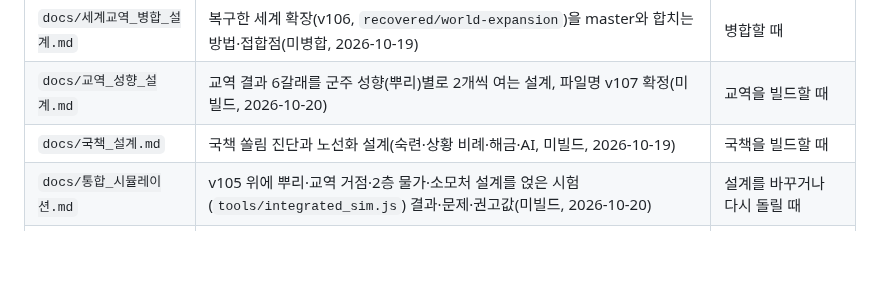
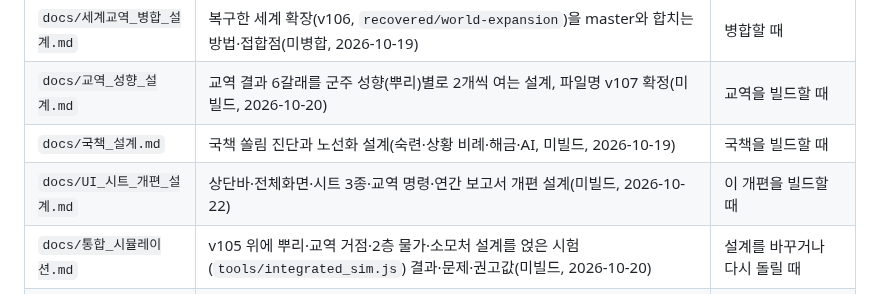
Before and after one commit to Jasonjunior26/samgukji, a Markdown page: docs/README.md, the part around the change. Rendered like a GitHub page; blank space fills up the shorter version.

```diff
--- a/docs/README.md
+++ b/docs/README.md
@@ -15,6 +15,7 @@
 | `docs/세계교역_병합_설계.md` | 복구한 세계 확장(v106, `recovered/world-expansion`)을 master와 합치는 방법·접합점(미병합, 2026-10-19) | 병합할 때 |
 | `docs/교역_성향_설계.md` | 교역 결과 6갈래를 군주 성향(뿌리)별로 2개씩 여는 설계, 파일명 v107 확정(미빌드, 2026-10-20) | 교역을 빌드할 때 |
 | `docs/국책_설계.md` | 국책 쏠림 진단과 노선화 설계(숙련·상황 비례·해금·AI, 미빌드, 2026-10-19) | 국책을 빌드할 때 |
+| `docs/UI_시트_개편_설계.md` | 상단바·전체화면·시트 3종·교역 명령·연간 보고서 개편 설계(미빌드, 2026-10-22) | 이 개편을 빌드할 때 |
 | `docs/통합_시뮬레이션.md` | v105 위에 뿌리·교역 거점·2층 물가·소모처 설계를 얹은 시험(`tools/integrated_sim.js`) 결과·문제·권고값(미빌드, 2026-10-20) | 설계를 바꾸거나 다시 돌릴 때 |
 | `docs/v107_빌드명세.md` | v107 빌드 지시서: 7개 항목(훈련도·공적·성문·UI·국책·교역×뿌리·그래픽)의 확정 규칙, html 위치, 시험 기준, 구현 순서, 새 세션 시작 명령 (2026-10-20) | 빌드를 진행하는 세션 |
 | `docs/조조전_리서치.md` | 삼국지 조조전(1998) 규칙·연출 리서치 | 참고 자료, 거의 고정 |
```
Also changed, not shown: docs/UI_시트_개편_설계.md (added, +73 -0 lines).
